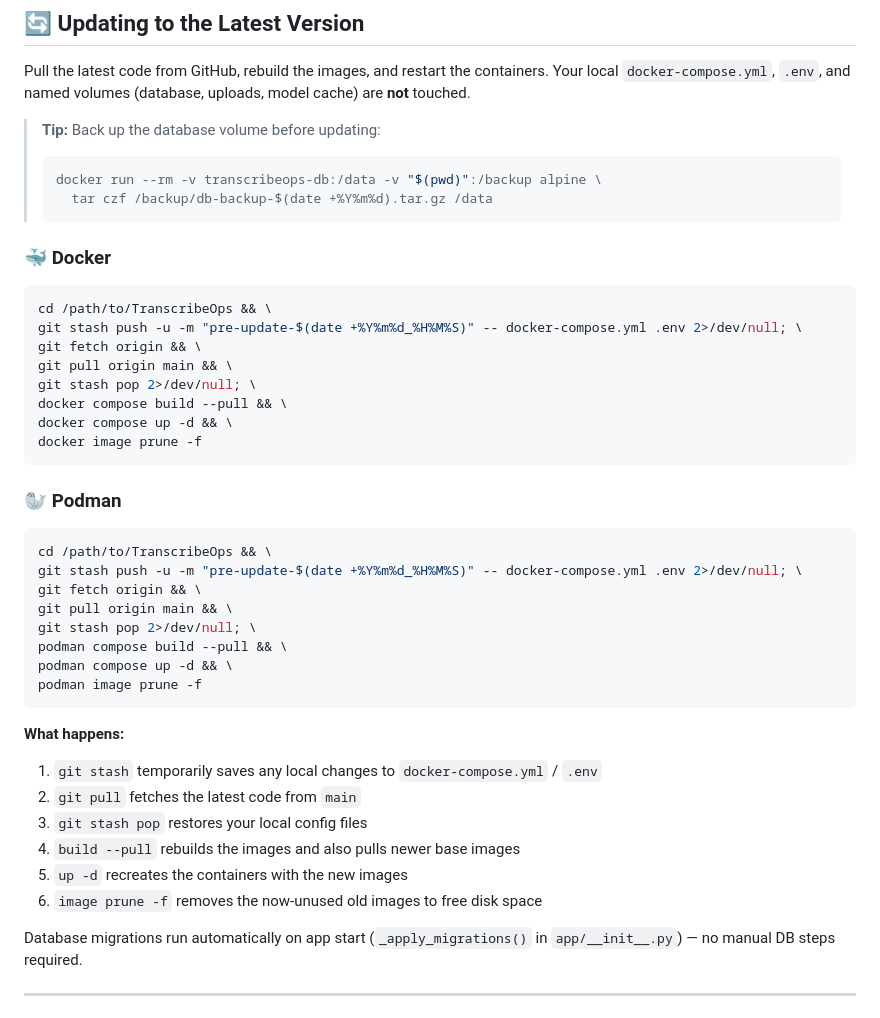
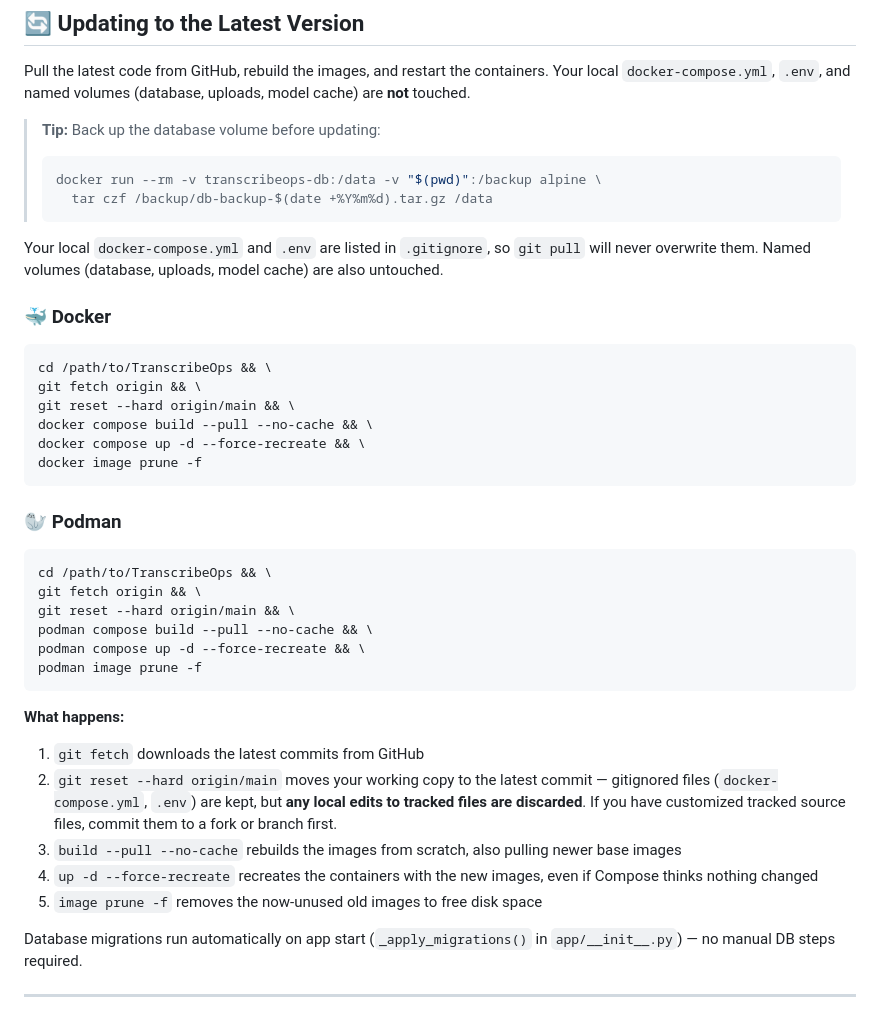
Before and after one commit to Janinnho/TranscribeOps, a Markdown page: README.md, the part around the change. GitHub-like rendering.

Commit message:
docs: update Docker and Podman instructions for local setup

````diff
--- a/README.md
+++ b/README.md
@@ -180,16 +180,16 @@ Pull the latest code from GitHub, rebuild the images, and restart the containers
 >   tar czf /backup/db-backup-$(date +%Y%m%d).tar.gz /data
 > ```
 
+Your local `docker-compose.yml` and `.env` are listed in `.gitignore`, so `git pull` will never overwrite them. Named volumes (database, uploads, model cache) are also untouched.
+
 ### 🐳 Docker
 
 ```bash
 cd /path/to/TranscribeOps && \
-git stash push -u -m "pre-update-$(date +%Y%m%d_%H%M%S)" -- docker-compose.yml .env 2>/dev/null; \
 git fetch origin && \
-git pull origin main && \
-git stash pop 2>/dev/null; \
-docker compose build --pull && \
-docker compose up -d && \
+git reset --hard origin/main && \
+docker compose build --pull --no-cache && \
+docker compose up -d --force-recreate && \
 docker image prune -f
 ```
 
@@ -197,23 +197,20 @@ docker image prune -f
 
 ```bash
 cd /path/to/TranscribeOps && \
-git stash push -u -m "pre-update-$(date +%Y%m%d_%H%M%S)" -- docker-compose.yml .env 2>/dev/null; \
 git fetch origin && \
-git pull origin main && \
-git stash pop 2>/dev/null; \
-podman compose build --pull && \
-podman compose up -d && \
+git reset --hard origin/main && \
+podman compose build --pull --no-cache && \
+podman compose up -d --force-recreate && \
 podman image prune -f
 ```
 
 **What happens:**
 
-1. `git stash` temporarily saves any local changes to `docker-compose.yml` / `.env`
-2. `git pull` fetches the latest code from `main`
-3. `git stash pop` restores your local config files
-4. `build --pull` rebuilds the images and also pulls newer base images
-5. `up -d` recreates the containers with the new images
-6. `image prune -f` removes the now-unused old images to free disk space
+1. `git fetch` downloads the latest commits from GitHub
+2. `git reset --hard origin/main` moves your working copy to the latest commit — gitignored files (`docker-compose.yml`, `.env`) are kept, but **any local edits to tracked files are discarded**. If you have customized tracked source files, commit them to a fork or branch first.
+3. `build --pull --no-cache` rebuilds the images from scratch, also pulling newer base images
+4. `up -d --force-recreate` recreates the containers with the new images, even if Compose thinks nothing changed
+5. `image prune -f` removes the now-unused old images to free disk space
 
 Database migrations run automatically on app start (`_apply_migrations()` in `app/__init__.py`) — no manual DB steps required.
 
````
